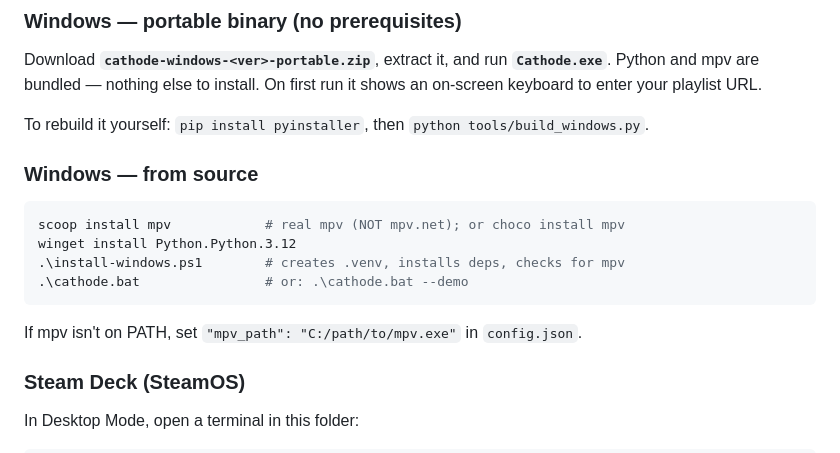
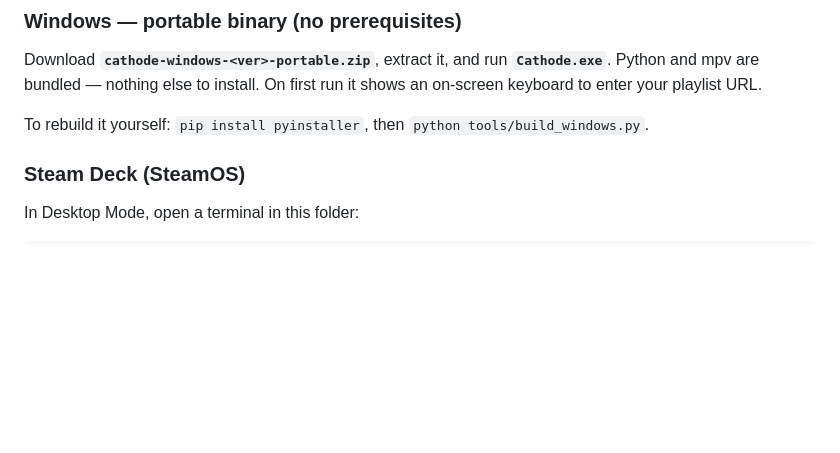
Before and after one commit to viviancross/Cathode, a Markdown page: README.md, the part around the change. Drawn GitHub-style; blank space fills up the shorter version.

````diff
--- a/README.md
+++ b/README.md
@@ -52,16 +52,6 @@ first run it shows an on‑screen keyboard to enter your playlist URL.
 
 To rebuild it yourself: `pip install pyinstaller`, then
 `python tools/build_windows.py`.
-
-### Windows — from source
-
-```powershell
-scoop install mpv            # real mpv (NOT mpv.net); or choco install mpv
-winget install Python.Python.3.12
-.\install-windows.ps1        # creates .venv, installs deps, checks for mpv
-.\cathode.bat                # or: .\cathode.bat --demo
-```
-If mpv isn't on PATH, set `"mpv_path": "C:/path/to/mpv.exe"` in `config.json`.
 
 ### Steam Deck (SteamOS)
 
````
